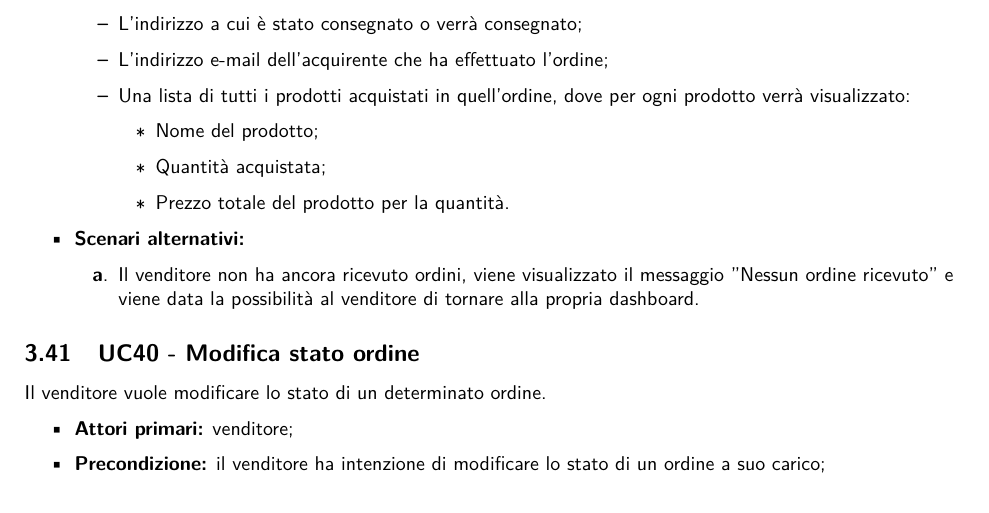
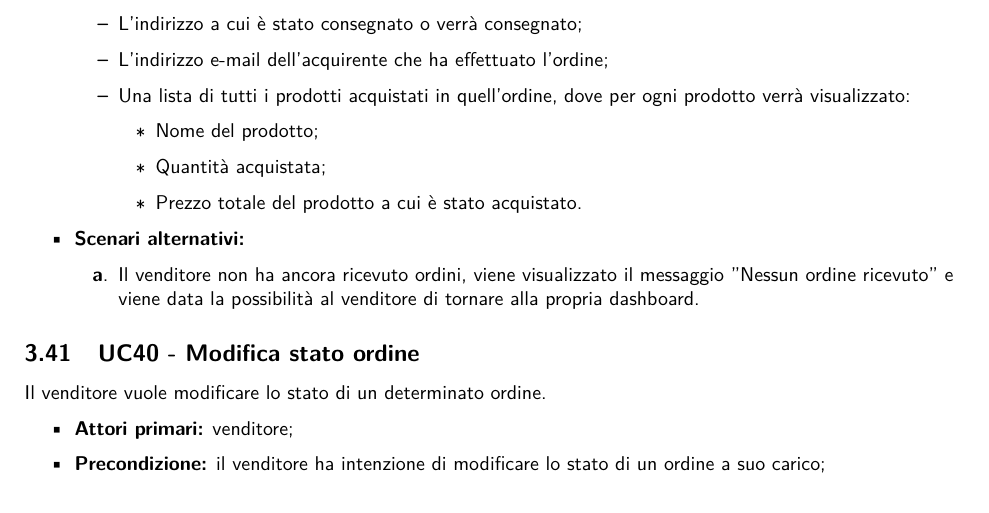
Before and after one commit to NotOnlyStudents/Documentazione, a LaTeX document (DocumentiPubblici/AnalisiDeiRequisiti/AnalisiDeiRequisiti_v1.14.tex, which reads DocumentiPubblici/AnalisiDeiRequisiti/Sezioni/CasiUso/Venditore/GestioneOrdini.tex): part of page 57 of 76, cut so that both start at the same text. Compiled offline with pdfLaTeX.

Commit message:
Corretto un UC
Reso UC per la visualizzazione dell'ordine da parte del venditore uguale a quello dell'acquirente

```diff
--- a/DocumentiPubblici/AnalisiDeiRequisiti/Sezioni/CasiUso/Venditore/GestioneOrdini.tex
+++ b/DocumentiPubblici/AnalisiDeiRequisiti/Sezioni/CasiUso/Venditore/GestioneOrdini.tex
@@ -17,7 +17,7 @@ Il venditore vuole vedere gli ordini chiusi o da gestire.
     	\begin{itemize}
     		\item Nome del prodotto;
     		\item Quantità acquistata;
-    		\item Prezzo totale del prodotto per la quantità.
+    		\item Prezzo totale del prodotto a cui è stato acquistato.
     	\end{itemize}
     \end{itemize}
 	\item \textbf{Scenari alternativi:}
```
Also changed, not shown: DocumentiPubblici/AnalisiDeiRequisiti/Sezioni/Requisiti/Funzionali/RequisitiVenditore/RequisitiOrdine.tex (+1 -1 lines).
